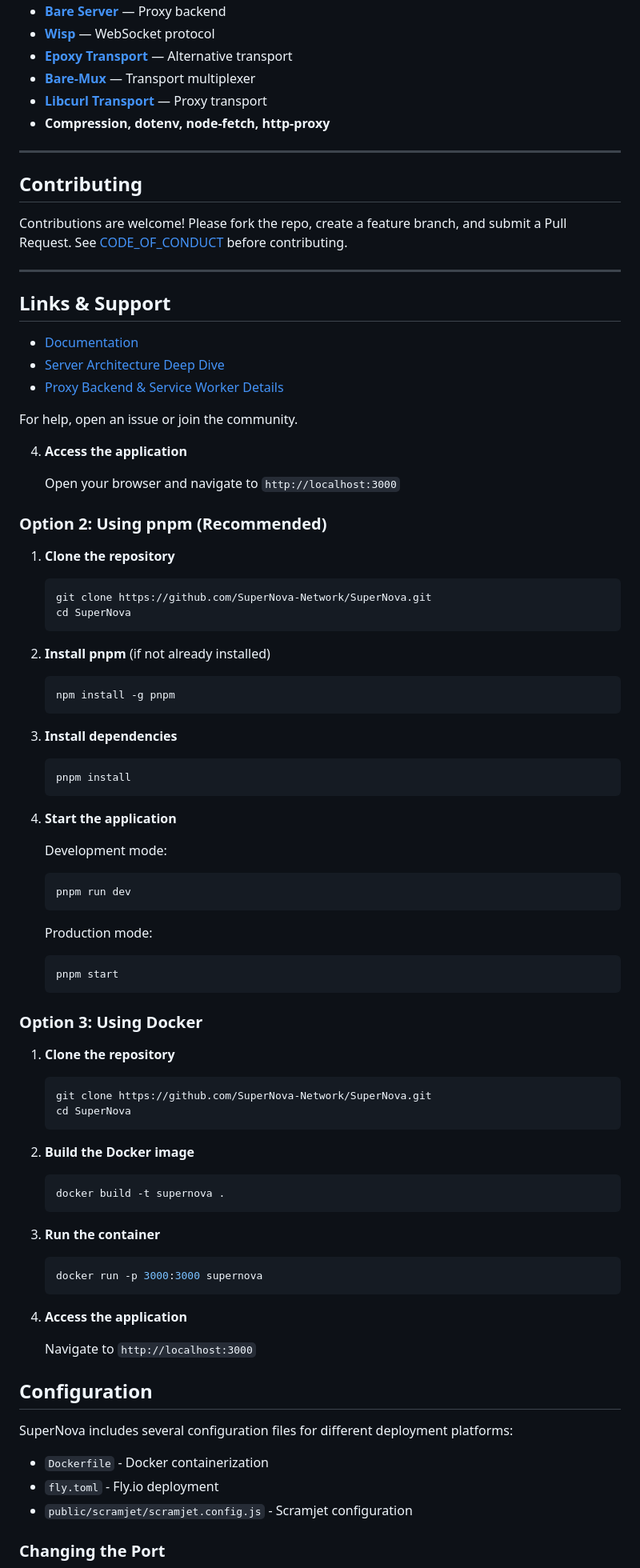
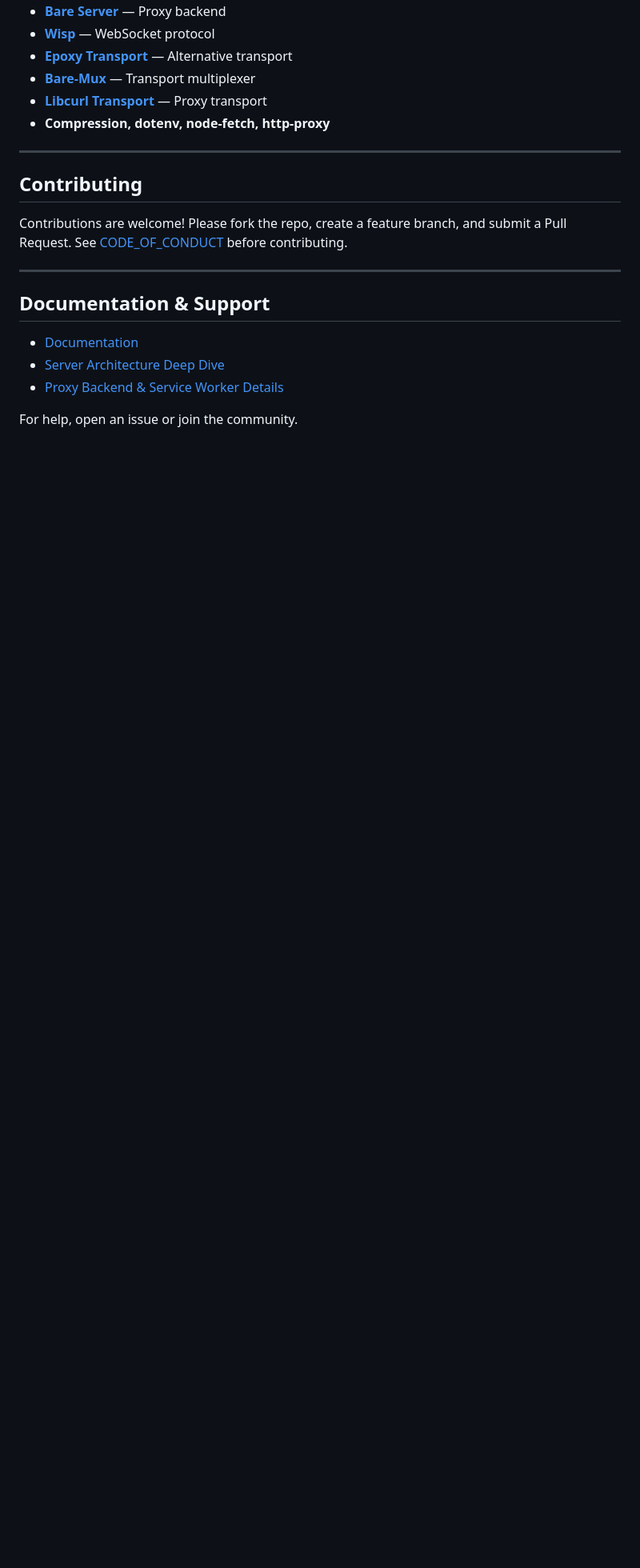
Before and after one commit to SuperNova-Network/SuperNova, a Markdown page: README.md, the part around one of its changes. Shown at 80% size. Rendered like a GitHub page; blank space fills up the shorter version.

Commit message:
Update README.md for improved clarity and structure

````diff
--- a/README.md
+++ b/README.md
@@ -113,13 +115,15 @@ PORT=8080 npm start
 
 ---
 
+
 ## Contributing
 
 Contributions are welcome! Please fork the repo, create a feature branch, and submit a Pull Request. See [CODE_OF_CONDUCT](CODE_OF_CONDUCT) before contributing.
 
 ---
 
-## Links & Support
+
+## Documentation & Support
 
 - [Documentation](docs/)
 - [Server Architecture Deep Dive](docs/server-architecture-indexjs.md)
@@ -127,69 +131,3 @@ Contributions are welcome! Please fork the repo, create a feature branch, and su
 
 For help, open an issue or join the community.
 
-4. **Access the application**
-
-   Open your browser and navigate to `http://localhost:3000`
-
-### Option 2: Using pnpm (Recommended)
-
-1. **Clone the repository**
-   ```bash
-   git clone https://github.com/SuperNova-Network/SuperNova.git
-   cd SuperNova
-   ```
-
-2. **Install pnpm** (if not already installed)
-   ```bash
-   npm install -g pnpm
-   ```
-
-3. **Install dependencies**
-   ```bash
-   pnpm install
-   ```
-
-4. **Start the application**
-
-   Development mode:
-   ```bash
-   pnpm run dev
-   ```
-
-   Production mode:
-   ```bash
-   pnpm start
-   ```
-
-### Option 3: Using Docker
-
-1. **Clone the repository**
-   ```bash
-   git clone https://github.com/SuperNova-Network/SuperNova.git
-   cd SuperNova
-   ```
-
-2. **Build the Docker image**
-   ```bash
-   docker build -t supernova .
-   ```
-
-3. **Run the container**
-   ```bash
-   docker run -p 3000:3000 supernova
-   ```
-
-4. **Access the application**
-
-   Navigate to `http://localhost:3000`
-
-## Configuration
-
-SuperNova includes several configuration files for different deployment platforms:
-
-- `Dockerfile` - Docker containerization
-- `fly.toml` - Fly.io deployment
-- `public/scramjet/scramjet.config.js` - Scramjet configuration
-
-### Changing the Port
-
````
Also changed, not shown: other parts of README.md (+29 -74 lines).
